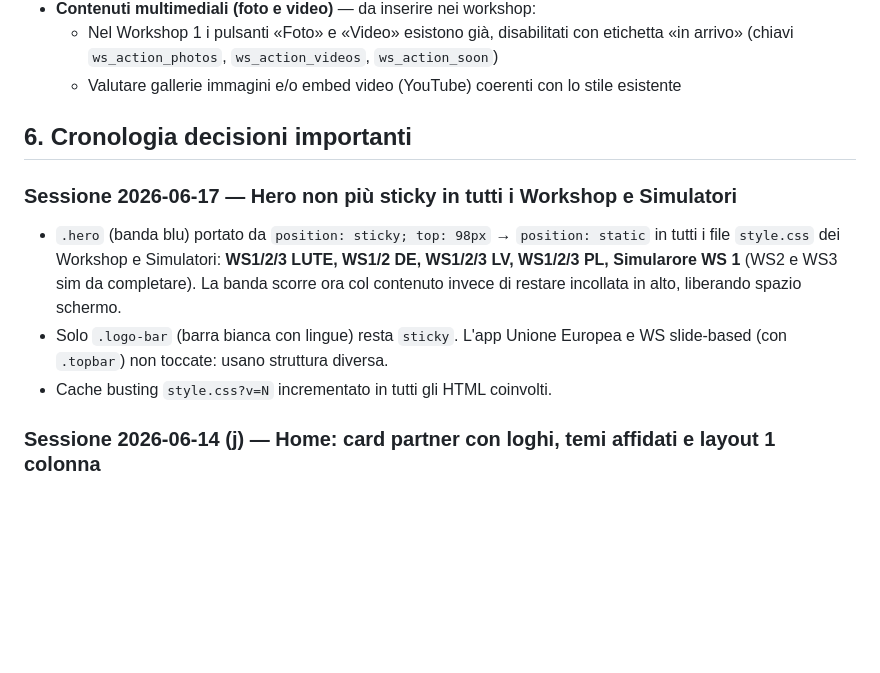
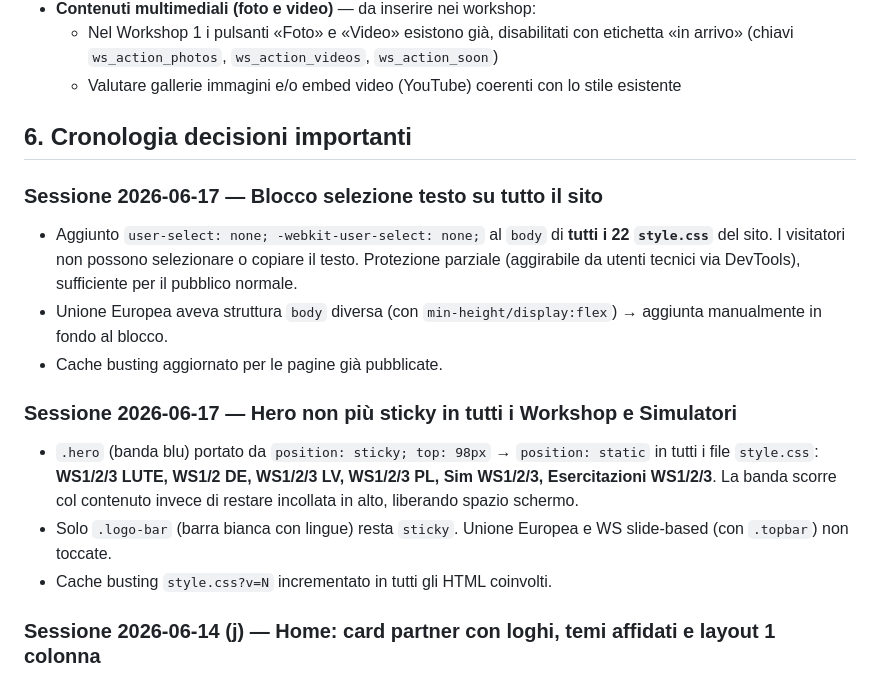
Before and after one commit to pxh2407/Erasmus, a Markdown page: CLAUDE.md, the part around the change. Drawn GitHub-style; blank space fills up the shorter version.

Commit message:
Aggiorna CLAUDE.md con sessione 2026-06-17 (hero statico + blocco copia)

```diff
--- a/CLAUDE.md
+++ b/CLAUDE.md
@@ -318,10 +318,16 @@ Stato attuale: online su GitHub Pages → `https://pxh2407.github.io/Erasmus/` (
 
 ## 6. Cronologia decisioni importanti
 
+### Sessione 2026-06-17 — Blocco selezione testo su tutto il sito
+
+- Aggiunto `user-select: none; -webkit-user-select: none;` al `body` di **tutti i 22 `style.css`** del sito. I visitatori non possono selezionare o copiare il testo. Protezione parziale (aggirabile da utenti tecnici via DevTools), sufficiente per il pubblico normale.
+- Unione Europea aveva struttura `body` diversa (con `min-height/display:flex`) → aggiunta manualmente in fondo al blocco.
+- Cache busting aggiornato per le pagine già pubblicate.
+
 ### Sessione 2026-06-17 — Hero non più sticky in tutti i Workshop e Simulatori
 
-- `.hero` (banda blu) portato da `position: sticky; top: 98px` → `position: static` in tutti i file `style.css` dei Workshop e Simulatori: **WS1/2/3 LUTE, WS1/2 DE, WS1/2/3 LV, WS1/2/3 PL, Simularore WS 1** (WS2 e WS3 sim da completare). La banda scorre ora col contenuto invece di restare incollata in alto, liberando spazio schermo.
-- Solo `.logo-bar` (barra bianca con lingue) resta `sticky`. L'app Unione Europea e WS slide-based (con `.topbar`) non toccate: usano struttura diversa.
+- `.hero` (banda blu) portato da `position: sticky; top: 98px` → `position: static` in tutti i file `style.css`: **WS1/2/3 LUTE, WS1/2 DE, WS1/2/3 LV, WS1/2/3 PL, Sim WS1/2/3, Esercitazioni WS1/2/3**. La banda scorre col contenuto invece di restare incollata in alto, liberando spazio schermo.
+- Solo `.logo-bar` (barra bianca con lingue) resta `sticky`. Unione Europea e WS slide-based (con `.topbar`) non toccate.
 - Cache busting `style.css?v=N` incrementato in tutti gli HTML coinvolti.
 
 ### Sessione 2026-06-14 (j) — Home: card partner con loghi, temi affidati e layout 1 colonna
```
